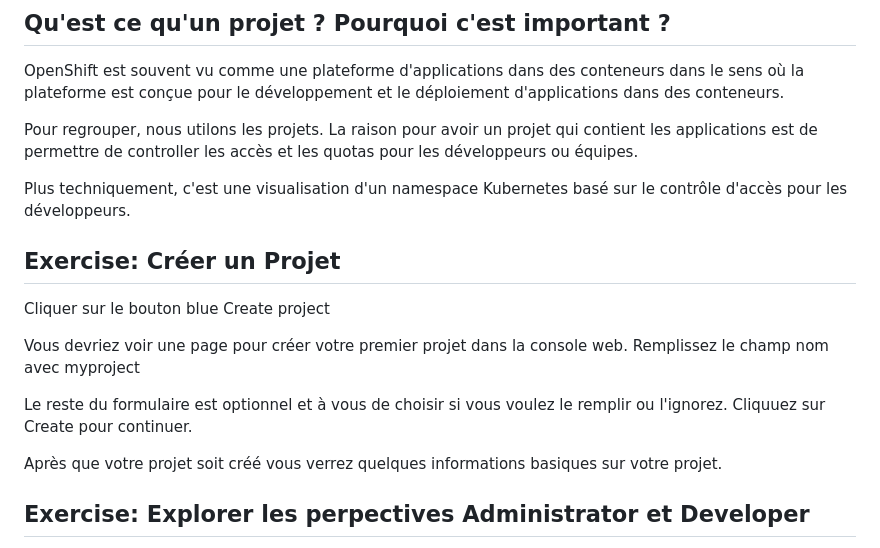
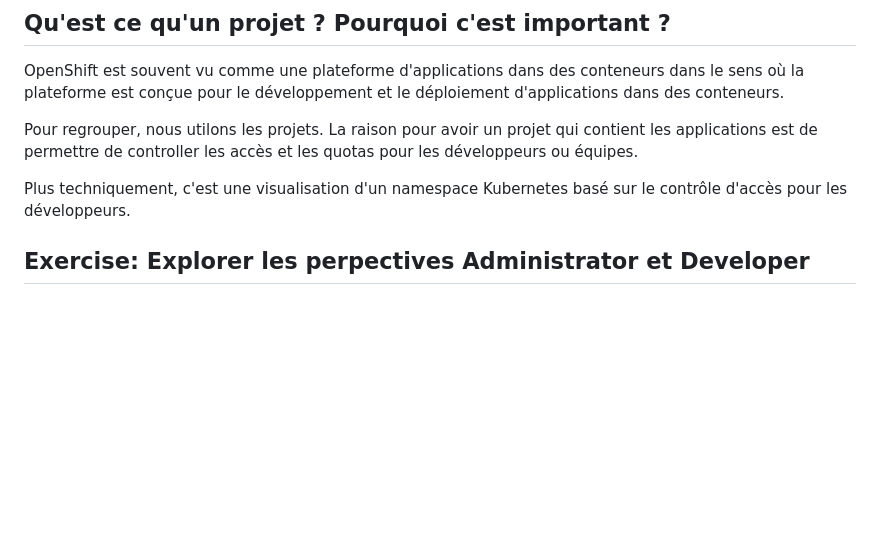
Before and after one commit to vanessakovalsky/openshift-training, a Markdown page: exercice-1-openshift-premiers-pas.md, the part around the change. Rendered like a GitHub page; blank space fills up the shorter version.

```diff
--- a/exercice-1-openshift-premiers-pas.md
+++ b/exercice-1-openshift-premiers-pas.md
@@ -78,14 +78,6 @@ Pour regrouper, nous utilons les projets. La raison pour avoir un projet qui con
 
 Plus techniquement, c'est une visualisation d'un namespace Kubernetes basé sur le contrôle d'accès pour les développeurs.
 
-## Exercise: Créer un Projet
-Cliquer sur le bouton blue Create project
-
-Vous devriez voir une page pour créer votre premier projet dans la console web. Remplissez le champ nom avec myproject
-
-Le reste du formulaire est optionnel et à vous de choisir si vous voulez le remplir ou l'ignorez. Cliquuez sur Create pour continuer.
-
-Après que votre projet soit créé vous verrez quelques informations basiques sur votre projet.
 
 ## Exercise: Explorer les perpectives Administrator et Developer
 Regarder le menu de navigation situer à gauche. Lors de votre première connexion, vous êtes typiquement sur une perspective Administrator. Si vous n'êtes pas dans la perspective Administrator, cliquer sur le menu pour passer de Dévelopeur à Administrator ou l'inverse.
```
